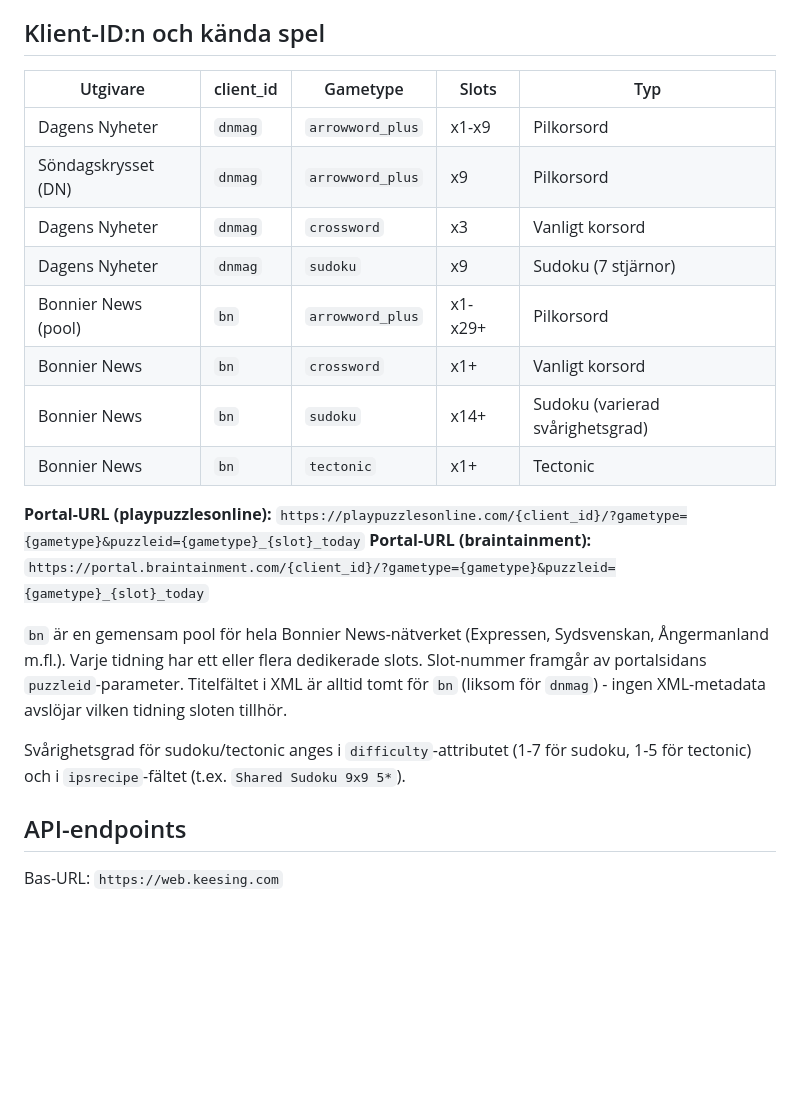
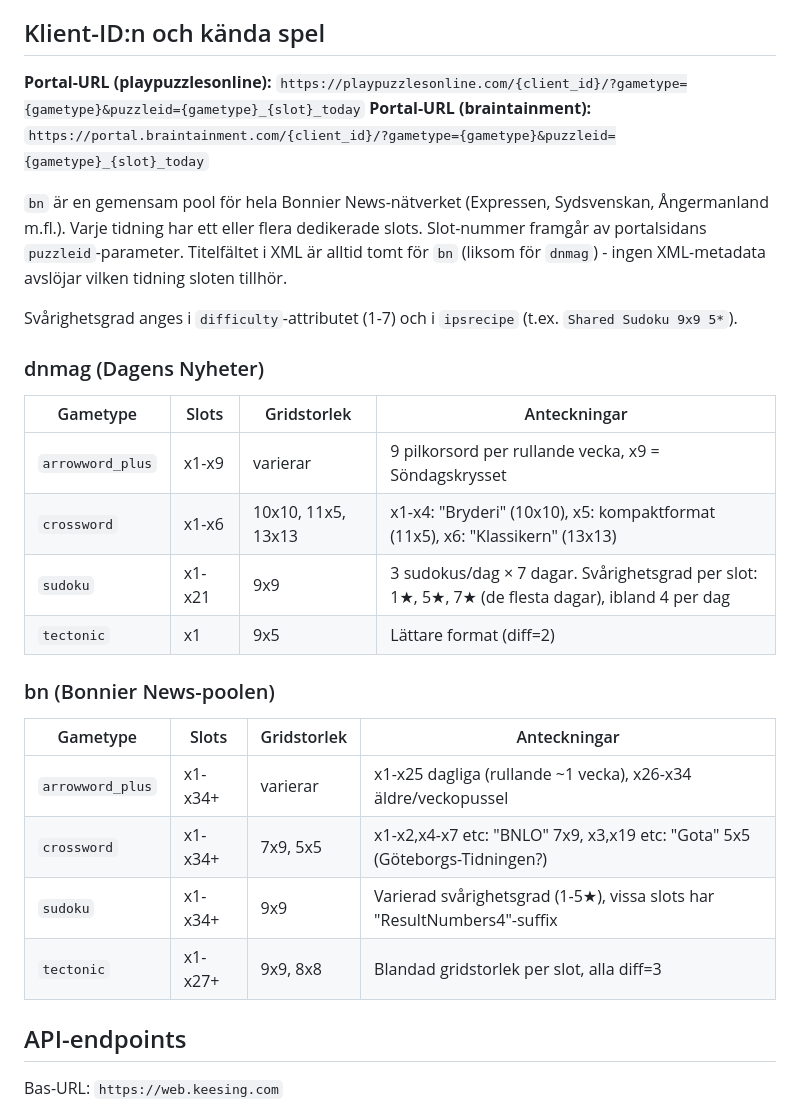
Before and after one commit to Armandur/remarkablecrosswords, a Markdown page: keesing/spec.md, the part around the change. Rendered like a GitHub page; blank space fills up the shorter version.

Commit message:
Uppdatera spec med fullständig slot-inventering för alla speltyper

```diff
--- a/keesing/spec.md
+++ b/keesing/spec.md
@@ -13,17 +13,6 @@ bilderna - de är tillgängliga direkt via HTTP.
 
 ## Klient-ID:n och kända spel
 
-| Utgivare | client_id | Gametype | Slots | Typ |
-|----------|-----------|----------|-------|-----|
-| Dagens Nyheter | `dnmag` | `arrowword_plus` | x1-x9 | Pilkorsord |
-| Söndagskrysset (DN) | `dnmag` | `arrowword_plus` | x9 | Pilkorsord |
-| Dagens Nyheter | `dnmag` | `crossword` | x3 | Vanligt korsord |
-| Dagens Nyheter | `dnmag` | `sudoku` | x9 | Sudoku (7 stjärnor) |
-| Bonnier News (pool) | `bn` | `arrowword_plus` | x1-x29+ | Pilkorsord |
-| Bonnier News | `bn` | `crossword` | x1+ | Vanligt korsord |
-| Bonnier News | `bn` | `sudoku` | x14+ | Sudoku (varierad svårighetsgrad) |
-| Bonnier News | `bn` | `tectonic` | x1+ | Tectonic |
-
 **Portal-URL (playpuzzlesonline):** `https://playpuzzlesonline.com/{client_id}/?gametype={gametype}&puzzleid={gametype}_{slot}_today`
 **Portal-URL (braintainment):** `https://portal.braintainment.com/{client_id}/?gametype={gametype}&puzzleid={gametype}_{slot}_today`
 
@@ -31,7 +20,25 @@ bilderna - de är tillgängliga direkt via HTTP.
 Varje tidning har ett eller flera dedikerade slots. Slot-nummer framgår av portalsidans `puzzleid`-parameter.
 Titelfältet i XML är alltid tomt för `bn` (liksom för `dnmag`) - ingen XML-metadata avslöjar vilken tidning sloten tillhör.
 
-Svårighetsgrad för sudoku/tectonic anges i `difficulty`-attributet (1-7 för sudoku, 1-5 för tectonic) och i `ipsrecipe`-fältet (t.ex. `Shared Sudoku 9x9 5*`).
+Svårighetsgrad anges i `difficulty`-attributet (1-7) och i `ipsrecipe` (t.ex. `Shared Sudoku 9x9 5*`).
+
+### dnmag (Dagens Nyheter)
+
+| Gametype | Slots | Gridstorlek | Anteckningar |
+|----------|-------|-------------|--------------|
+| `arrowword_plus` | x1-x9 | varierar | 9 pilkorsord per rullande vecka, x9 = Söndagskrysset |
+| `crossword` | x1-x6 | 10x10, 11x5, 13x13 | x1-x4: "Bryderi" (10x10), x5: kompaktformat (11x5), x6: "Klassikern" (13x13) |
+| `sudoku` | x1-x21 | 9x9 | 3 sudokus/dag × 7 dagar. Svårighetsgrad per slot: 1★, 5★, 7★ (de flesta dagar), ibland 4 per dag |
+| `tectonic` | x1 | 9x5 | Lättare format (diff=2) |
+
+### bn (Bonnier News-poolen)
+
+| Gametype | Slots | Gridstorlek | Anteckningar |
+|----------|-------|-------------|--------------|
+| `arrowword_plus` | x1-x34+ | varierar | x1-x25 dagliga (rullande ~1 vecka), x26-x34 äldre/veckopussel |
+| `crossword` | x1-x34+ | 7x9, 5x5 | x1-x2,x4-x7 etc: "BNLO" 7x9, x3,x19 etc: "Gota" 5x5 (Göteborgs-Tidningen?) |
+| `sudoku` | x1-x34+ | 9x9 | Varierad svårighetsgrad (1-5★), vissa slots har "ResultNumbers4"-suffix |
+| `tectonic` | x1-x27+ | 9x9, 8x8 | Blandad gridstorlek per slot, alla diff=3 |
 
 ## API-endpoints
 
```
